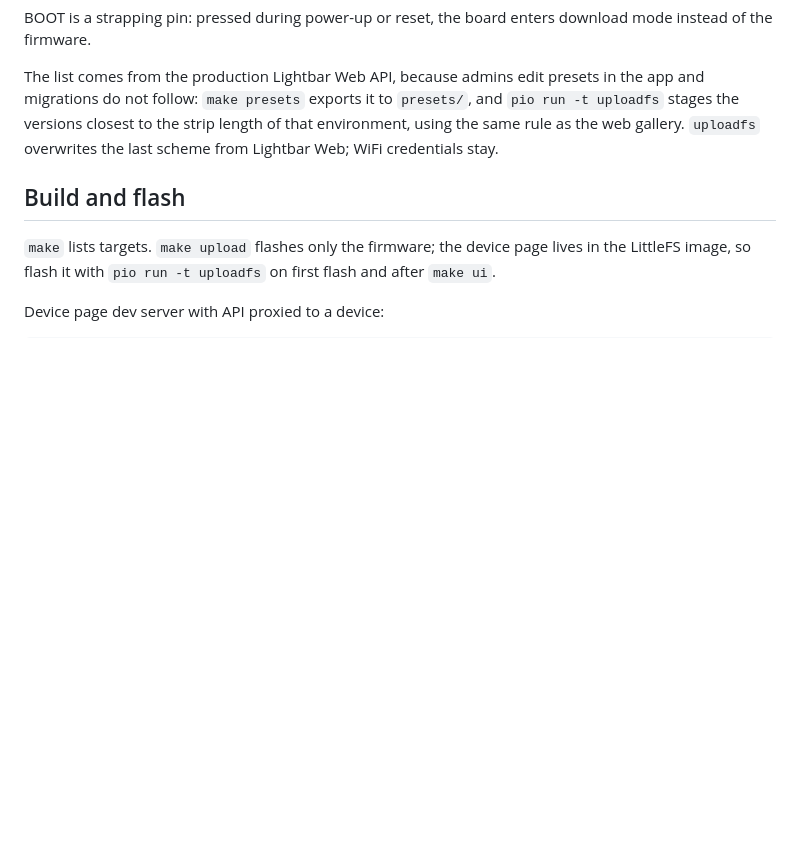
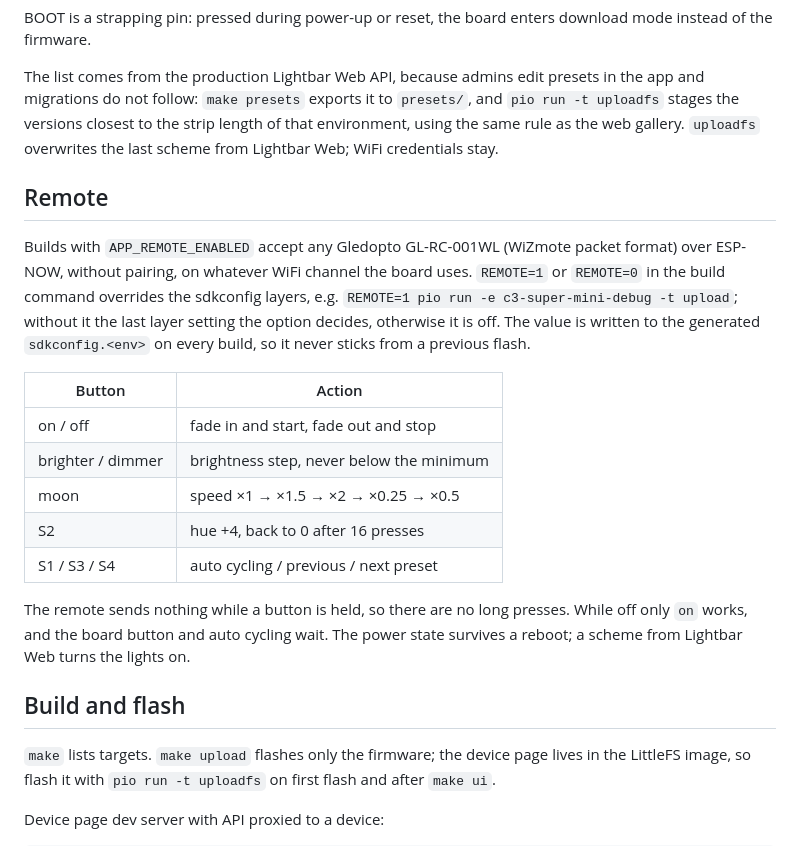
Before and after one commit to PawelWywiol/lightbar-embedded, a Markdown page: README.md, the part around the change. Drawn GitHub-style; blank space fills up the shorter version.

Commit message:
docs: remote usage

```diff
--- a/README.md
+++ b/README.md
@@ -34,6 +34,20 @@ Boards with a user button (`APP_BUTTON_GPIO`, set only on the C3 Super Mini: BOO
 BOOT is a strapping pin: pressed during power-up or reset, the board enters download mode instead of the firmware.
 
 The list comes from the production Lightbar Web API, because admins edit presets in the app and migrations do not follow: `make presets` exports it to `presets/`, and `pio run -t uploadfs` stages the versions closest to the strip length of that environment, using the same rule as the web gallery. `uploadfs` overwrites the last scheme from Lightbar Web; WiFi credentials stay.
+
+## Remote
+
+Builds with `APP_REMOTE_ENABLED` accept any Gledopto GL-RC-001WL (WiZmote packet format) over ESP-NOW, without pairing, on whatever WiFi channel the board uses. `REMOTE=1` or `REMOTE=0` in the build command overrides the sdkconfig layers, e.g. `REMOTE=1 pio run -e c3-super-mini-debug -t upload`; without it the last layer setting the option decides, otherwise it is off. The value is written to the generated `sdkconfig.<env>` on every build, so it never sticks from a previous flash.
+
+| Button | Action |
+| --- | --- |
+| on / off | fade in and start, fade out and stop |
+| brighter / dimmer | brightness step, never below the minimum |
+| moon | speed ×1 → ×1.5 → ×2 → ×0.25 → ×0.5 |
+| S2 | hue +4, back to 0 after 16 presses |
+| S1 / S3 / S4 | auto cycling / previous / next preset |
+
+The remote sends nothing while a button is held, so there are no long presses. While off only `on` works, and the board button and auto cycling wait. The power state survives a reboot; a scheme from Lightbar Web turns the lights on.
 
 ## Build and flash
 
```
